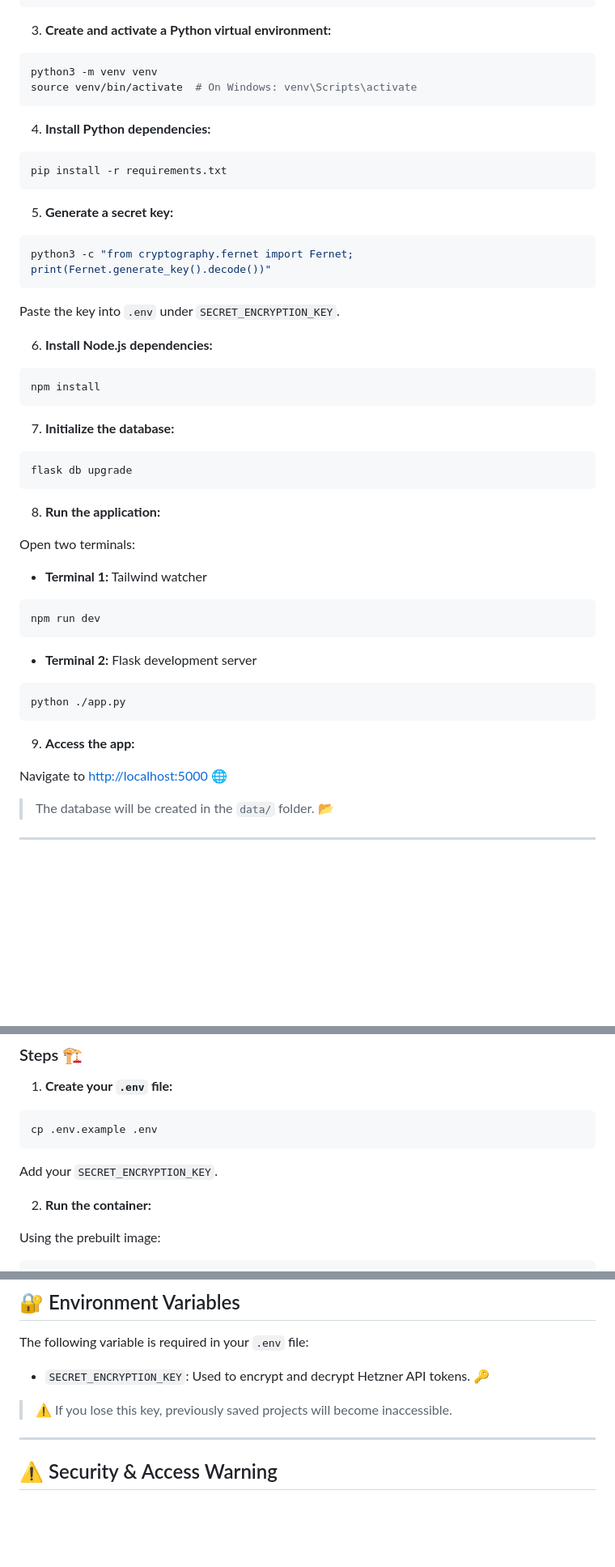
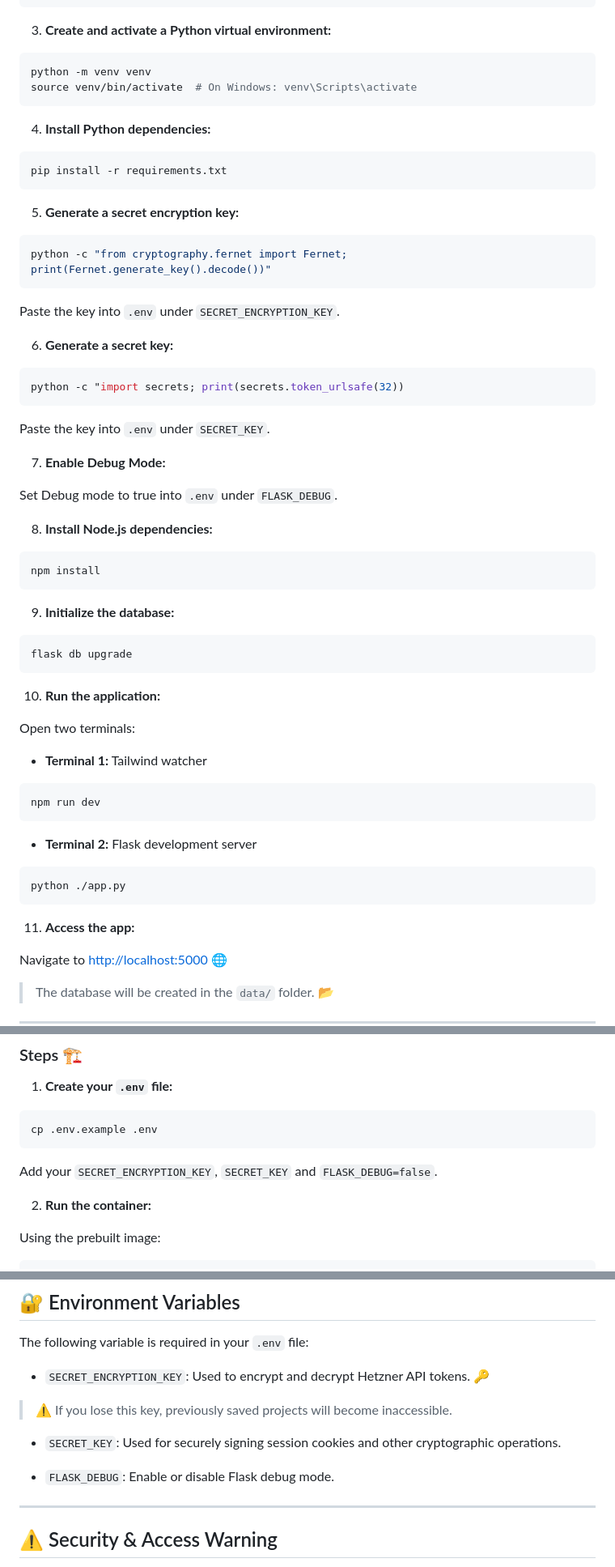
Before and after one commit to alfiosalanitri/hetzner-server-manager, a Markdown page: README.md, 3 parts joined by grey strips. Shown at 81% size. GitHub-like rendering; blank space fills up the shorter version.

````diff
--- a/README.md
+++ b/README.md
@@ -59,7 +59,7 @@ cp .env.example .env
 3. **Create and activate a Python virtual environment:**
 
 ```bash
-python3 -m venv venv
+python -m venv venv
 source venv/bin/activate  # On Windows: venv\Scripts\activate
 ```
 
@@ -69,27 +69,39 @@ source venv/bin/activate  # On Windows: venv\Scripts\activate
 pip install -r requirements.txt
 ```
 
-5. **Generate a secret key:**
+5. **Generate a secret encryption key:**
 
 ```bash
-python3 -c "from cryptography.fernet import Fernet; print(Fernet.generate_key().decode())"
+python -c "from cryptography.fernet import Fernet; print(Fernet.generate_key().decode())"
 ```
 
 Paste the key into `.env` under `SECRET_ENCRYPTION_KEY`.
 
-6. **Install Node.js dependencies:**
+6. **Generate a secret key:**
+
+```bash
+python -c "import secrets; print(secrets.token_urlsafe(32))
+```
+
+Paste the key into `.env` under `SECRET_KEY`.
+
+7. **Enable Debug Mode:**
+
+Set Debug mode to true into `.env` under `FLASK_DEBUG`.
+
+8. **Install Node.js dependencies:**
 
 ```bash
 npm install
 ```
 
-7. **Initialize the database:**
+9. **Initialize the database:**
 
 ```bash
 flask db upgrade
 ```
 
-8. **Run the application:**
+10. **Run the application:**
 
 Open two terminals:
 
@@ -105,7 +117,7 @@ npm run dev
 python ./app.py
 ```
 
-9. **Access the app:**
+11. **Access the app:**
 
 Navigate to [http://localhost:5000](http://localhost:5000) 🌐
 
@@ -154,7 +166,7 @@ If you want to deploy the app in **production**, you can use the prebuilt Docker
 cp .env.example .env
 ```
 
-Add your `SECRET_ENCRYPTION_KEY`.
+Add your `SECRET_ENCRYPTION_KEY`, `SECRET_KEY` and `FLASK_DEBUG=false`.
 
 2. **Run the container:**
 
@@ -188,6 +200,10 @@ The following variable is required in your `.env` file:
 
 > ⚠️ If you lose this key, previously saved projects will become inaccessible.
 
+* `SECRET_KEY`: Used for securely signing session cookies and other cryptographic operations.
+
+* `FLASK_DEBUG`: Enable or disable Flask debug mode.
+
 ---
 
 ## ⚠️ Security & Access Warning
````
